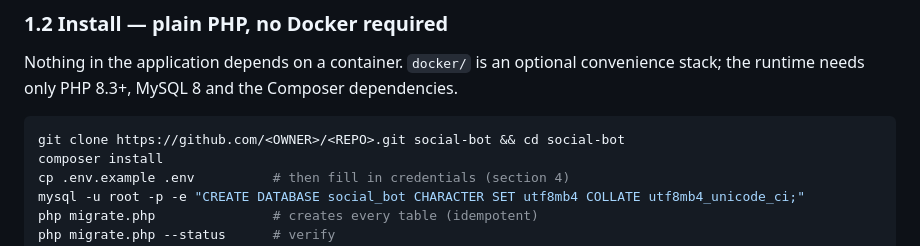
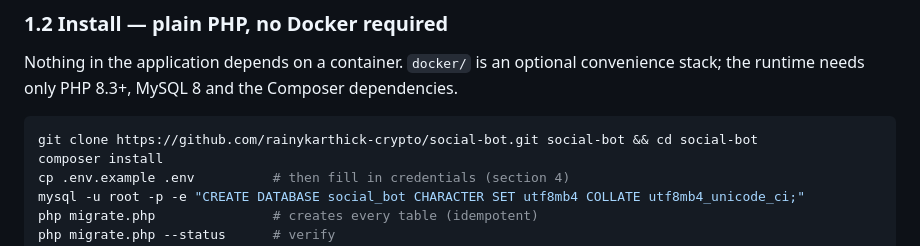
Before and after one commit to rainykarthick-crypto/social-bot, a Markdown page: README.md, the part around one of its changes. Drawn GitHub-style.

Commit message:
docs: replace publication placeholders with real repo details

````diff
--- a/README.md
+++ b/README.md
@@ -60,7 +60,7 @@ convenience stack; the runtime needs only PHP 8.3+, MySQL 8 and the Composer
 dependencies.
 
 ```bash
-git clone https://github.com/<OWNER>/<REPO>.git social-bot && cd social-bot
+git clone https://github.com/rainykarthick-crypto/social-bot.git social-bot && cd social-bot
 composer install
 cp .env.example .env          # then fill in credentials (section 4)
 mysql -u root -p -e "CREATE DATABASE social_bot CHARACTER SET utf8mb4 COLLATE utf8mb4_unicode_ci;"
````
Also changed, not shown: other parts of README.md (+1 -1 lines).
